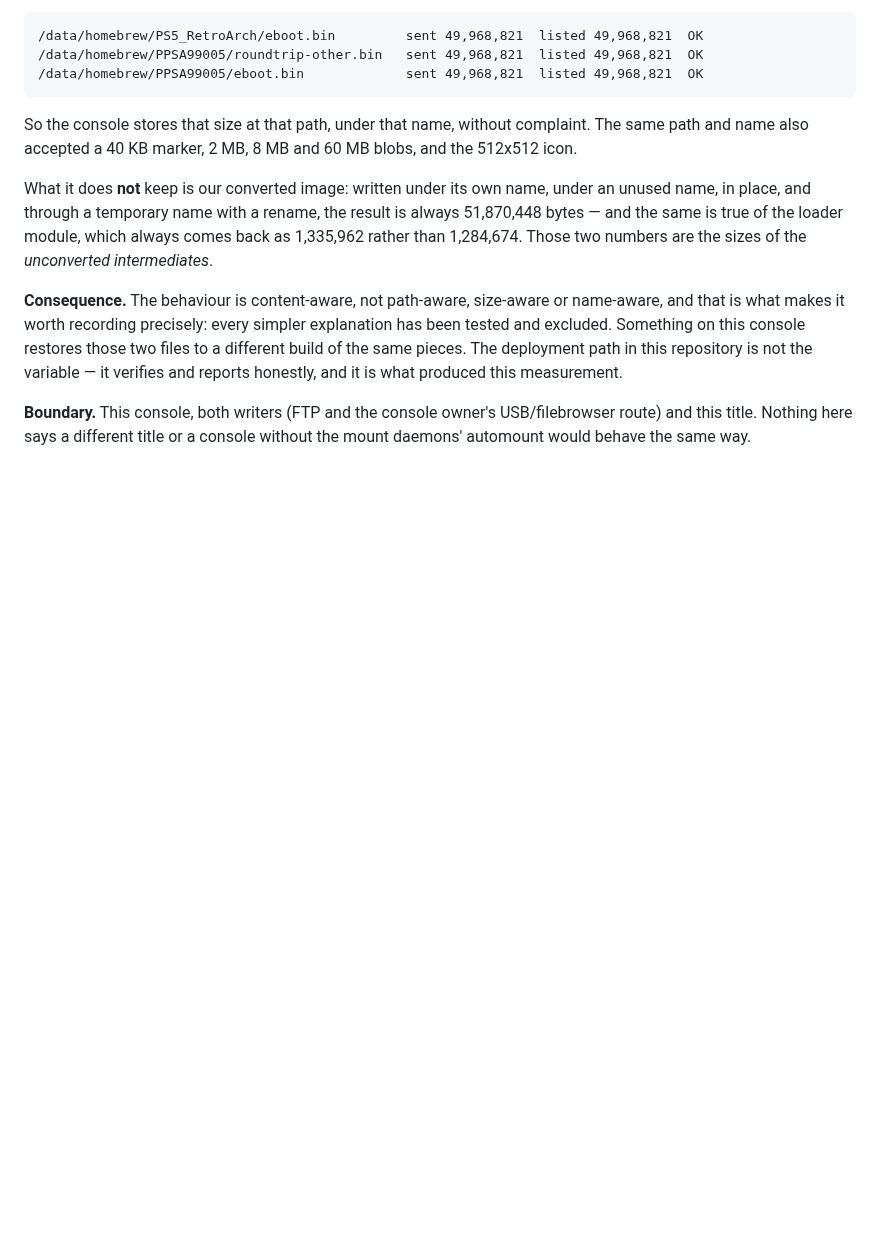
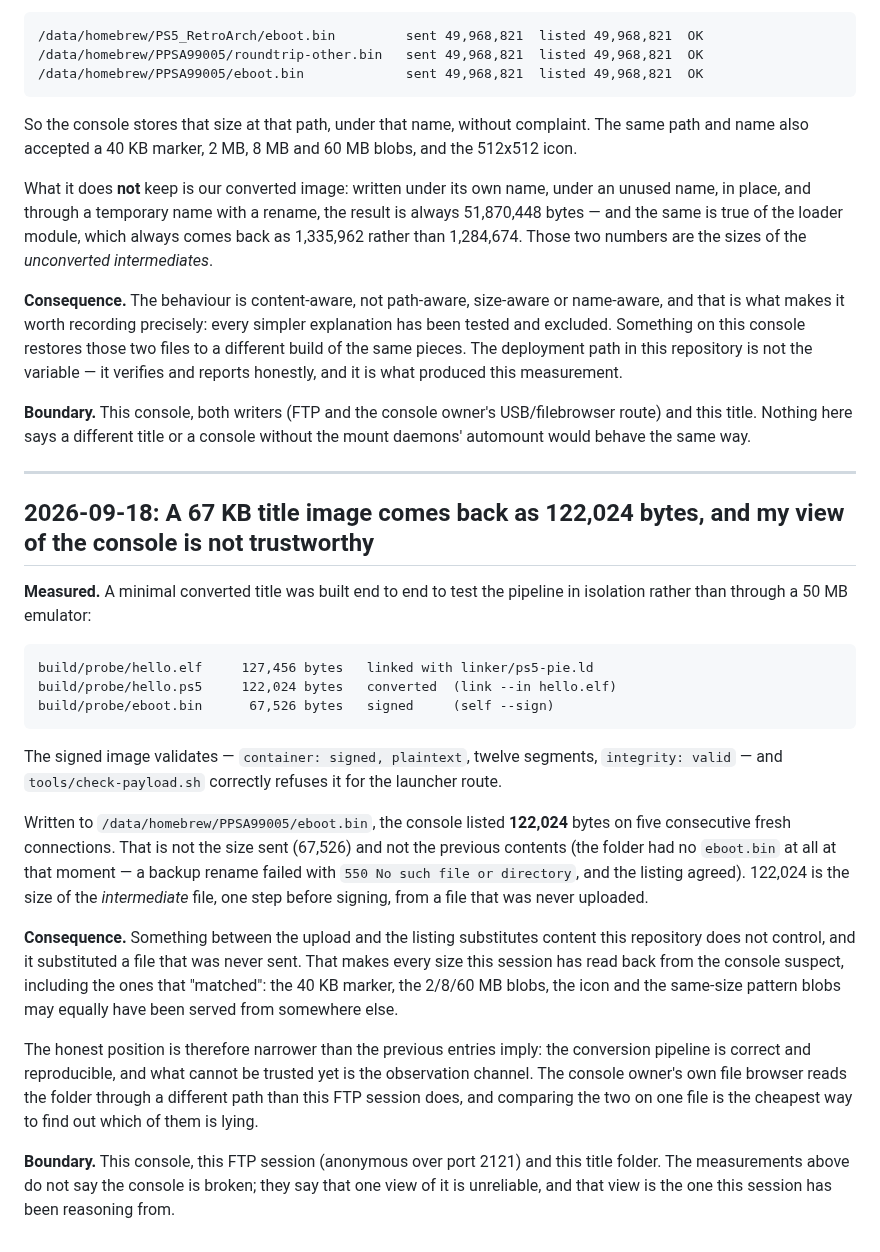
Before and after one commit to mihawk-99/PS5_RetroArch, a Markdown page: docs/FINDINGS.md, the part around the change. Drawn GitHub-style; blank space fills up the shorter version.

Commit message:
Record the 67 KB probe and distrust the observation channel
Built a minimal converted title (67,526 bytes signed, validates, correctly
refused for the launcher route) and wrote it to the contested path. The console
listed 122,024 bytes on five fresh connections - not the size sent, and not the
previous contents, since the folder had no eboot.bin at that moment at all.
122,024 is the size of the intermediate file one step before signing, from a file
that was never uploaded.

Something between upload and listing substitutes content this repository does not
control. That makes every size read back this session suspect, including the ones
that matched, and narrows the honest position: the conversion pipeline is correct
and reproducible; what cannot be trusted is the observation channel. Comparing
the console owner's file browser against this FTP session on one file is the
cheapest way to learn which view is wrong.

````diff
--- a/docs/FINDINGS.md
+++ b/docs/FINDINGS.md
@@ -708,3 +708,44 @@ what produced this measurement.
 **Boundary.** This console, both writers (FTP and the console owner's
 USB/filebrowser route) and this title. Nothing here says a different title or a
 console without the mount daemons' automount would behave the same way.
+
+---
+
+## 2026-09-18: A 67 KB title image comes back as 122,024 bytes, and my view of the console is not trustworthy
+
+**Measured.** A minimal converted title was built end to end to test the pipeline
+in isolation rather than through a 50 MB emulator:
+
+```text
+build/probe/hello.elf     127,456 bytes   linked with linker/ps5-pie.ld
+build/probe/hello.ps5     122,024 bytes   converted  (link --in hello.elf)
+build/probe/eboot.bin      67,526 bytes   signed     (self --sign)
+```
+
+The signed image validates — `container: signed, plaintext`, twelve segments,
+`integrity: valid` — and `tools/check-payload.sh` correctly refuses it for the
+launcher route.
+
+Written to `/data/homebrew/PPSA99005/eboot.bin`, the console listed **122,024**
+bytes on five consecutive fresh connections. That is not the size sent (67,526)
+and not the previous contents (the folder had no `eboot.bin` at all at that
+moment — a backup rename failed with `550 No such file or directory`, and the
+listing agreed). 122,024 is the size of the *intermediate* file, one step before
+signing, from a file that was never uploaded.
+
+**Consequence.** Something between the upload and the listing substitutes content
+this repository does not control, and it substituted a file that was never sent.
+That makes every size this session has read back from the console suspect,
+including the ones that "matched": the 40 KB marker, the 2/8/60 MB blobs, the icon
+and the same-size pattern blobs may equally have been served from somewhere else.
+
+The honest position is therefore narrower than the previous entries imply: the
+conversion pipeline is correct and reproducible, and what cannot be trusted yet is
+the observation channel. The console owner's own file browser reads the folder
+through a different path than this FTP session does, and comparing the two on one
+file is the cheapest way to find out which of them is lying.
+
+**Boundary.** This console, this FTP session (anonymous over port 2121) and this
+title folder. The measurements above do not say the console is broken; they say
+that one view of it is unreliable, and that view is the one this session has been
+reasoning from.
````
